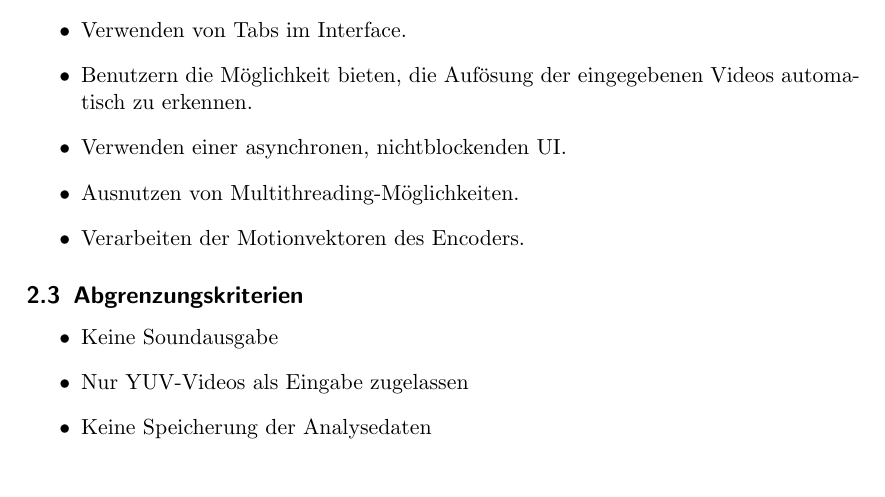
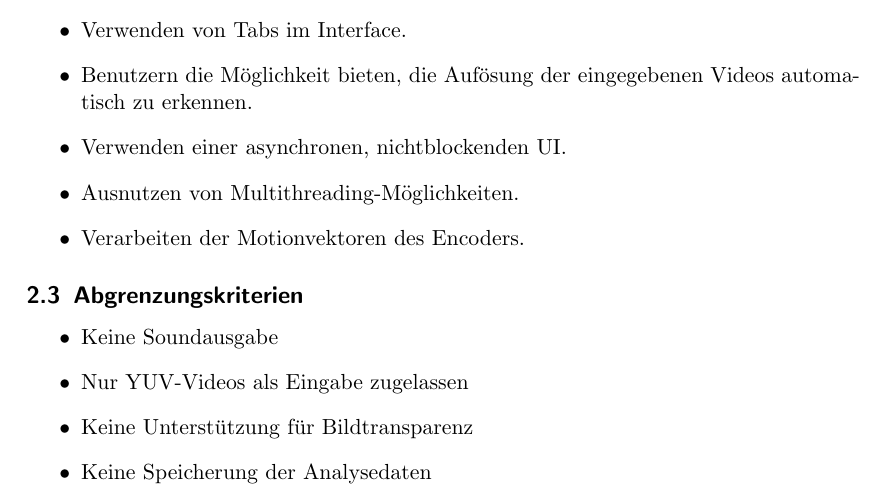
Before and after one commit to TehMillhouse/YUV.KA, a LaTeX document (pflichtenheft/pflichtenheft.tex, which reads pflichtenheft/zielbestimmung.tex): part of page 5 of 22, cut so that both start at the same text. Compiled offline with pdfLaTeX.

Commit message:
Specify we don't want to support transparency

```diff
--- a/pflichtenheft/zielbestimmung.tex
+++ b/pflichtenheft/zielbestimmung.tex
@@ -35,5 +35,6 @@ Der Benutzer soll durch das Produkt in die Lage versetzt werden, Videoencoder zu
 \begin{itemize}
 	\item Keine Soundausgabe
 	\item Nur YUV-Videos als Eingabe zugelassen
+    \item Keine Unterstützung für Bildtransparenz
 	\item Keine Speicherung der Analysedaten
 \end{itemize}
```
